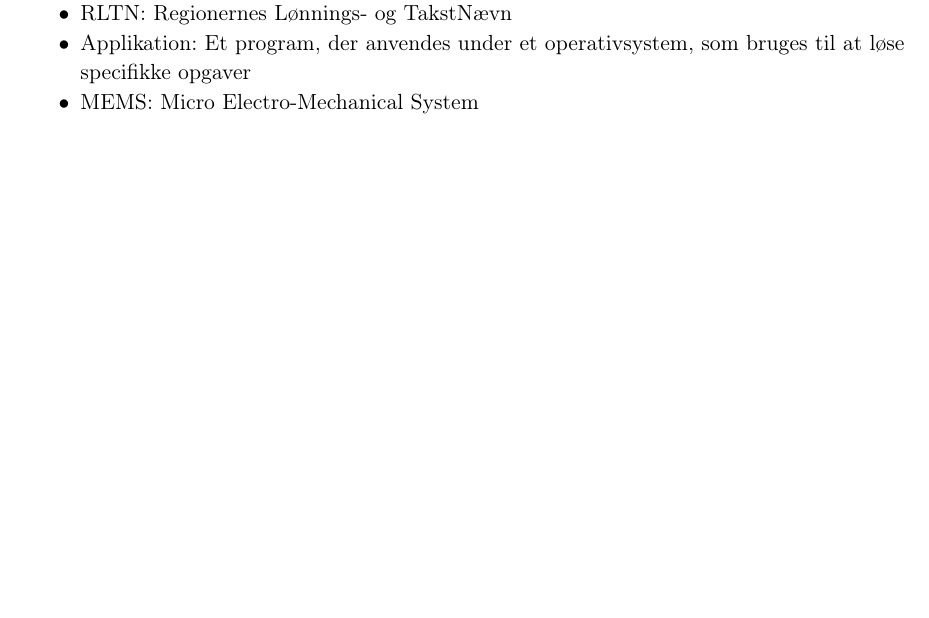
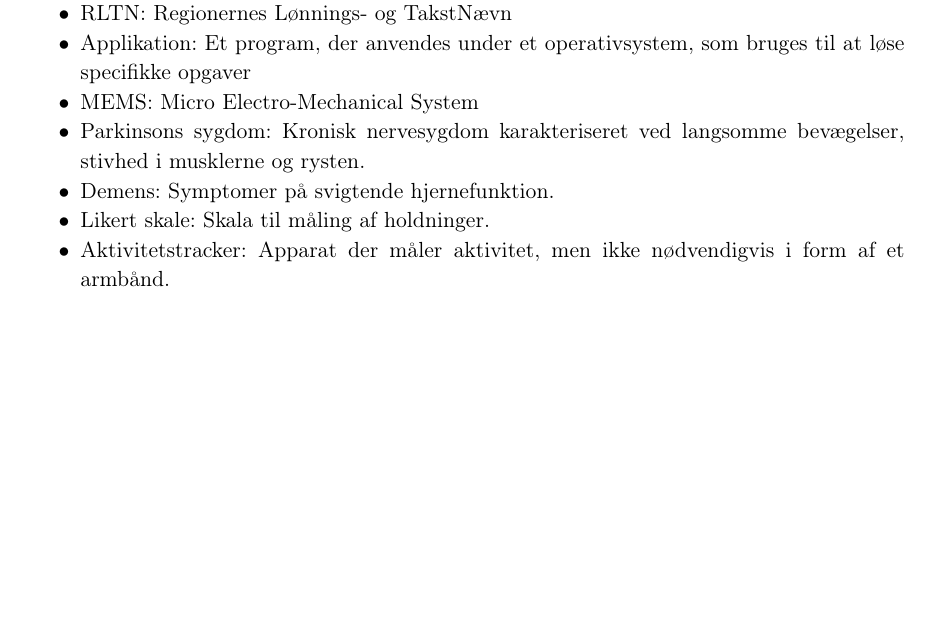
Before and after one commit to signehk/ST5, a LaTeX book (mainNy.tex, which reads contents/xFormaliteter/laesevejledning.tex): part of page 3 of 67, cut so that both start at the same text, the shorter picture padded with empty space. Compiled offline with pdfLaTeX.

Commit message:
Lidt til ordlisten :book:

```diff
--- a/contents/xFormaliteter/laesevejledning.tex
+++ b/contents/xFormaliteter/laesevejledning.tex
@@ -48,4 +48,9 @@ I denne rapport bliver kilder angivet ved Vancouver-metoden, hvor kilden henvise
 \item RLTN: Regionernes Lønnings- og TakstNævn
 \item Applikation: Et program, der anvendes under et operativsystem, som bruges til at løse specifikke opgaver
 \item MEMS: Micro Electro-Mechanical System
+\item Parkinsons sygdom: Kronisk nervesygdom karakteriseret ved langsomme bevægelser, stivhed i musklerne og rysten.
+\item Demens: Symptomer på svigtende hjernefunktion.
+\item Likert skale: Skala til måling af holdninger.
+\item Aktivitetstracker: Apparat der måler aktivitet, men ikke nødvendigvis i form af et armbånd.
+
 \end{itemize}
```
